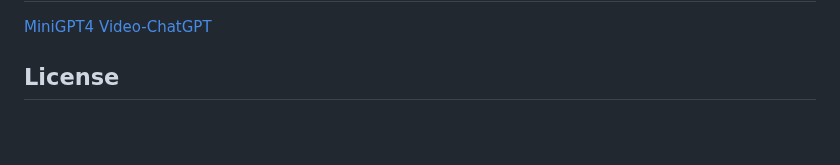
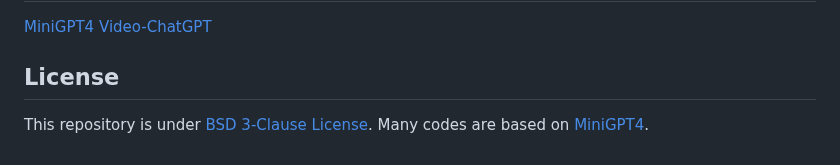
Before and after one commit to Vision-CAIR/MiniGPT4-video, a Markdown page: README.md, the part around the change. Rendered like a GitHub page; blank space fills up the shorter version.

```diff
--- a/README.md
+++ b/README.md
@@ -133,3 +133,5 @@ bash test_benchmark/quantitative_evaluation/evaluate_zeroshot.sh
 [Video-ChatGPT](https://mbzuai-oryx.github.io/Video-ChatGPT)
 
 ## License
+This repository is under [BSD 3-Clause License](LICENSE.md).
+Many codes are based on [MiniGPT4](https://github.com/Vision-CAIR/MiniGPT-4).
```
